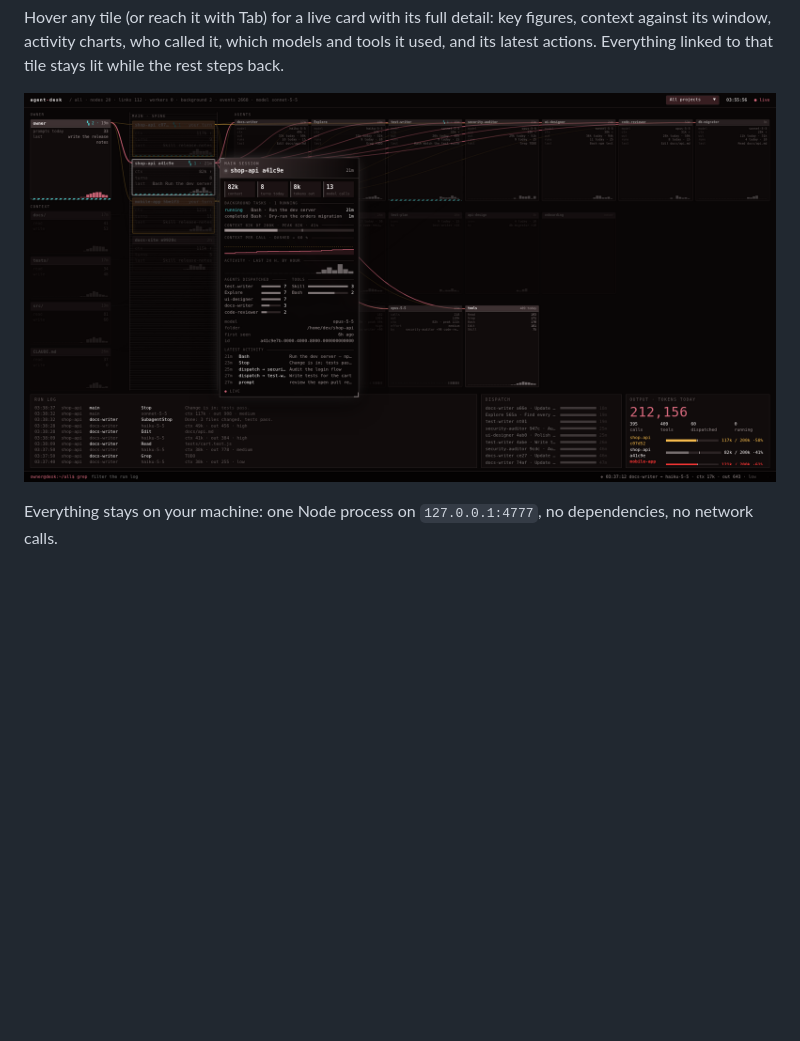
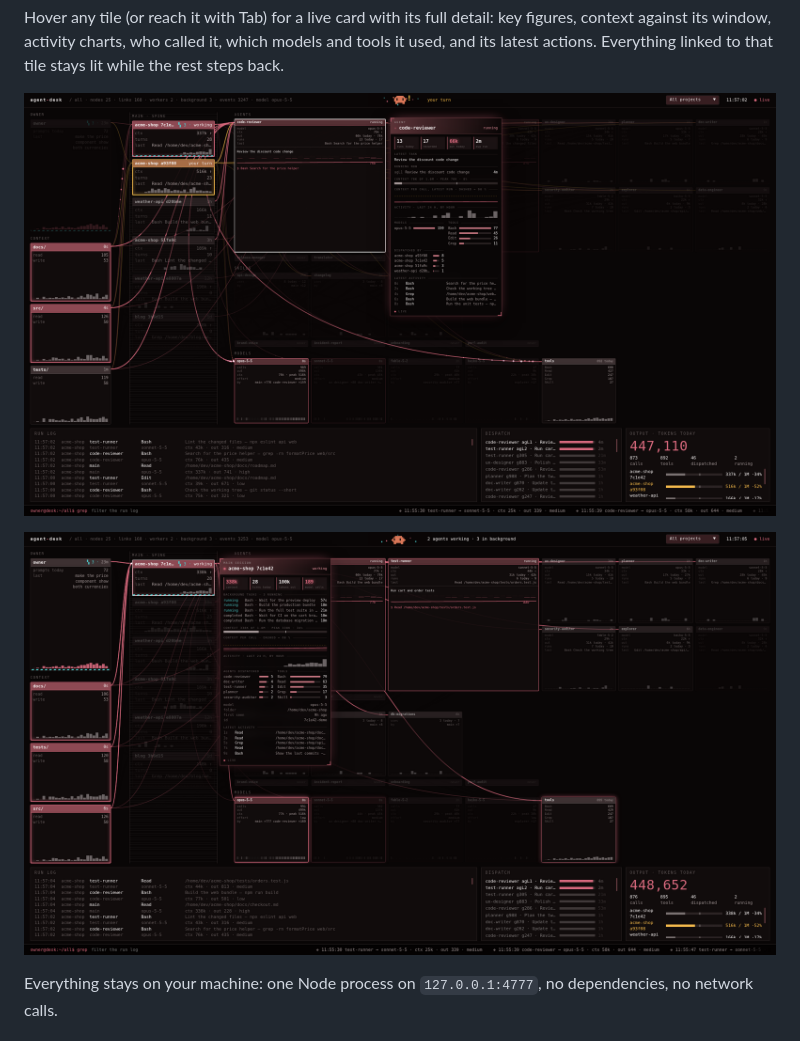
Before and after one commit to rubinato/ai-observability-for-claude-code, a Markdown page: README.md, the part around one of its changes. Rendered like a GitHub page; pictures changed too: background.png (added), inspector.png; blank space fills up the shorter version.

Commit message:
README: three key views on demo data (overview, agent card, background tasks)
Co-Authored-By: Claude Fable 5.2 <noreply@anthropic.com>

```diff
--- a/README.md
+++ b/README.md
@@ -12,7 +12,9 @@ In the middle of the title bar lives the desk buddy, a small pixel creature that
 
 Hover any tile (or reach it with Tab) for a live card with its full detail: key figures, context against its window, activity charts, who called it, which models and tools it used, and its latest actions. Everything linked to that tile stays lit while the rest steps back.
 
-![The inspector card open on a session tile, with its links highlighted; demo data](inspector.png)
+![The inspector card open on an agent tile, with its links highlighted; demo data](inspector.png)
+
+![The inspector card of a session with three background tasks running; the teal edge marks every tile involved; demo data](background.png)
 
 Everything stays on your machine: one Node process on `127.0.0.1:4777`, no dependencies, no network calls.
 
```
Also changed, not shown: other parts of README.md (+1 -1 lines), sample.png.
